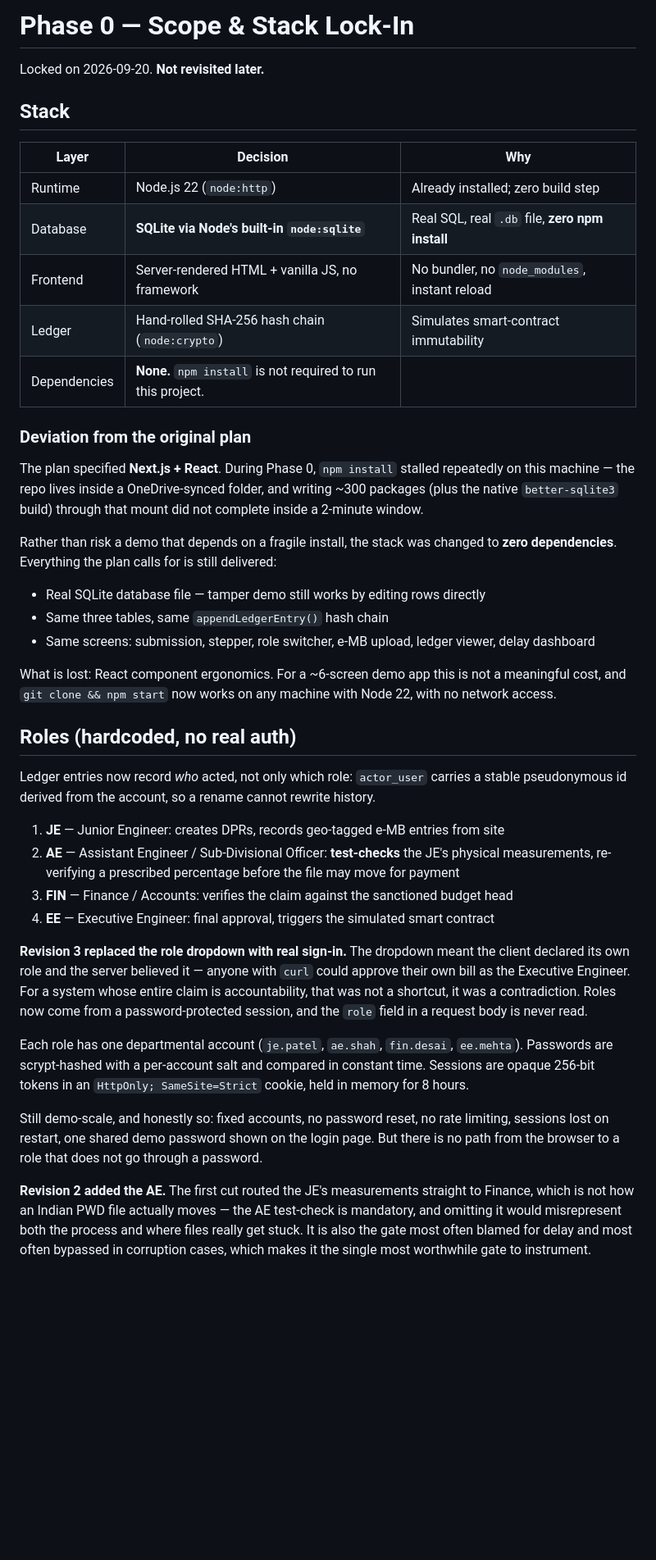
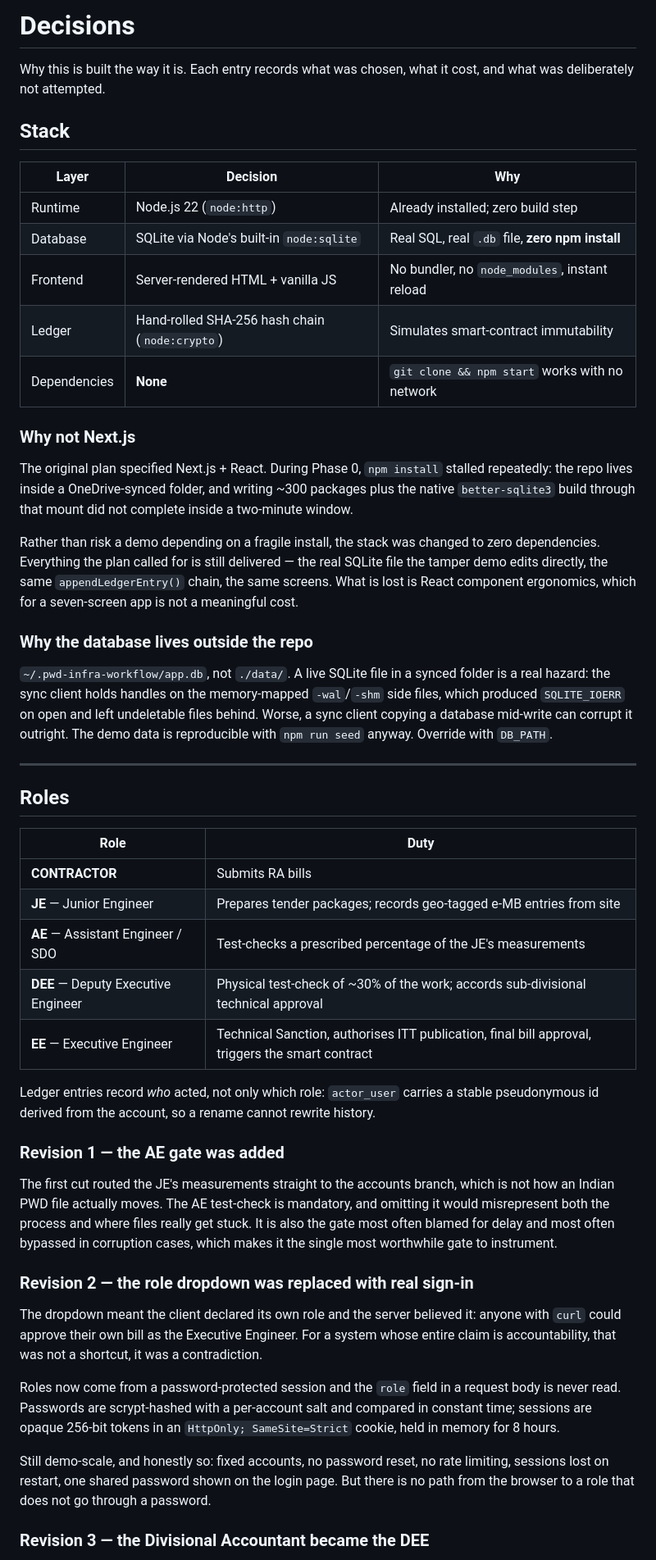
Before and after one commit to yagsu123/Construction_workflow-management, a Markdown page: DECISIONS.md, the part around one of its changes. Shown at 82% size. Drawn GitHub-style; blank space fills up the shorter version.

Commit message:
Replace Finance role with DEE, add tender initiation, fix ledger payload projection

```diff
--- a/DECISIONS.md
+++ b/DECISIONS.md
@@ -1,61 +1,73 @@
-# Phase 0 — Scope & Stack Lock-In
+# Decisions
 
-Locked on 2026-09-20. **Not revisited later.**
+Why this is built the way it is. Each entry records what was chosen, what it cost, and what was
+deliberately not attempted.
 
 ## Stack
 
 | Layer | Decision | Why |
 |---|---|---|
 | Runtime | Node.js 22 (`node:http`) | Already installed; zero build step |
-| Database | **SQLite via Node's built-in `node:sqlite`** | Real SQL, real `.db` file, **zero npm install** |
-| Frontend | Server-rendered HTML + vanilla JS, no framework | No bundler, no `node_modules`, instant reload |
+| Database | SQLite via Node's built-in `node:sqlite` | Real SQL, real `.db` file, **zero npm install** |
+| Frontend | Server-rendered HTML + vanilla JS | No bundler, no `node_modules`, instant reload |
 | Ledger | Hand-rolled SHA-256 hash chain (`node:crypto`) | Simulates smart-contract immutability |
-| Dependencies | **None.** `npm install` is not required to run this project. | |
+| Dependencies | **None** | `git clone && npm start` works with no network |
 
-### Deviation from the original plan
+### Why not Next.js
 
-The plan specified **Next.js + React**. During Phase 0, `npm install` stalled repeatedly on this
-machine — the repo lives inside a OneDrive-synced folder, and writing ~300 packages (plus the
-native `better-sqlite3` build) through that mount did not complete inside a 2-minute window.
+The original plan specified Next.js + React. During Phase 0, `npm install` stalled repeatedly:
+the repo lives inside a OneDrive-synced folder, and writing ~300 packages plus the native
+`better-sqlite3` build through that mount did not complete inside a two-minute window.
 
-Rather than risk a demo that depends on a fragile install, the stack was changed to **zero
-dependencies**. Everything the plan calls for is still delivered:
+Rather than risk a demo depending on a fragile install, the stack was changed to zero
+dependencies. Everything the plan called for is still delivered — the real SQLite file the tamper
+demo edits directly, the same `appendLedgerEntry()` chain, the same screens. What is lost is
+React component ergonomics, which for a seven-screen app is not a meaningful cost.
 
-- Real SQLite database file — tamper demo still works by editing rows directly
-- Same three tables, same `appendLedgerEntry()` hash chain
-- Same screens: submission, stepper, role switcher, e-MB upload, ledger viewer, delay dashboard
+### Why the database lives outside the repo
 
-What is lost: React component ergonomics. For a ~6-screen demo app this is not a meaningful cost,
-and `git clone && npm start` now works on any machine with Node 22, with no network access.
+`~/.pwd-infra-workflow/app.db`, not `./data/`. A live SQLite file in a synced folder is a real
+hazard: the sync client holds handles on the memory-mapped `-wal`/`-shm` side files, which
+produced `SQLITE_IOERR` on open and left undeletable files behind. Worse, a sync client copying a
+database mid-write can corrupt it outright. The demo data is reproducible with `npm run seed`
+anyway. Override with `DB_PATH`.
 
-## Roles (hardcoded, no real auth)
+---
 
-Ledger entries now record *who* acted, not only which role: `actor_user` carries a stable
+## Roles
+
+| Role | Duty |
+|---|---|
+| **CONTRACTOR** | Submits RA bills |
+| **JE** — Junior Engineer | Prepares tender packages; records geo-tagged e-MB entries from site |
+| **AE** — Assistant Engineer / SDO | Test-checks a prescribed percentage of the JE's measurements |
+| **DEE** — Deputy Executive Engineer | Physical test-check of ~30% of the work; accords sub-divisional technical approval |
+| **EE** — Executive Engineer | Technical Sanction, authorises ITT publication, final bill approval, triggers the smart contract |
+
+Ledger entries record *who* acted, not only which role: `actor_user` carries a stable
 pseudonymous id derived from the account, so a rename cannot rewrite history.
 
-1. **JE** — Junior Engineer: creates DPRs, records geo-tagged e-MB entries from site
-2. **AE** — Assistant Engineer / Sub-Divisional Officer: **test-checks** the JE's physical
-   measurements, re-verifying a prescribed percentage before the file may move for payment
-3. **FIN** — Finance / Accounts: verifies the claim against the sanctioned budget head
-4. **EE** — Executive Engineer: final approval, triggers the simulated smart contract
+### Revision 1 — the AE gate was added
 
-**Revision 3 replaced the role dropdown with real sign-in.** The dropdown meant the client
-declared its own role and the server believed it — anyone with `curl` could approve their own
-bill as the Executive Engineer. For a system whose entire claim is accountability, that was not
-a shortcut, it was a contradiction. Roles now come from a password-protected session, and the
-`role` field in a request body is never read.
+The first cut routed the JE's measurements straight to the accounts branch, which is not how an
+Indian PWD file actually moves. The AE test-check is mandatory, and omitting it would
+misrepresent both the process and where files really get stuck. It is also the gate most often
+blamed for delay and most often bypassed in corruption cases, which makes it the single most
+worthwhile gate to instrument.
 
-Each role has one departmental account (`je.patel`, `ae.shah`, `fin.desai`, `ee.mehta`).
-Passwords are scrypt-hashed with a per-account salt and compared in constant time. Sessions are
-opaque 256-bit tokens in an `HttpOnly; SameSite=Strict` cookie, held in memory for 8 hours.
+### Revision 2 — the role dropdown was replaced with real sign-in
+
+The dropdown meant the client declared its own role and the server believed it: anyone with
+`curl` could approve their own bill as the Executive Engineer. For a system whose entire claim is
+accountability, that was not a shortcut, it was a contradiction.
+
+Roles now come from a password-protected session and the `role` field in a request body is never
+read. Passwords are scrypt-hashed with a per-account salt and compared in constant time; sessions
+are opaque 256-bit tokens in an `HttpOnly; SameSite=Strict` cookie, held in memory for 8 hours.
 
 Still demo-scale, and honestly so: fixed accounts, no password reset, no rate limiting, sessions
-lost on restart, one shared demo password shown on the login page. But there is no path from the
+lost on restart, one shared password shown on the login page. But there is no path from the
 browser to a role that does not go through a password.
 
-**Revision 2 added the AE.** The first cut routed the JE's measurements straight to Finance,
-which is not how an Indian PWD file actually moves — the AE test-check is mandatory, and
-omitting it would misrepresent both the process and where files really get stuck. It is also
-the gate most often blamed for delay and most often bypassed in corruption cases, which makes
-it the single most worthwhile gate to instrument.
+### Revision 3 — the Divisional Accountant became the DEE
 
```
Also changed, not shown: other parts of DECISIONS.md (+78 -25 lines), DEMO.md (+6 -6 lines).
